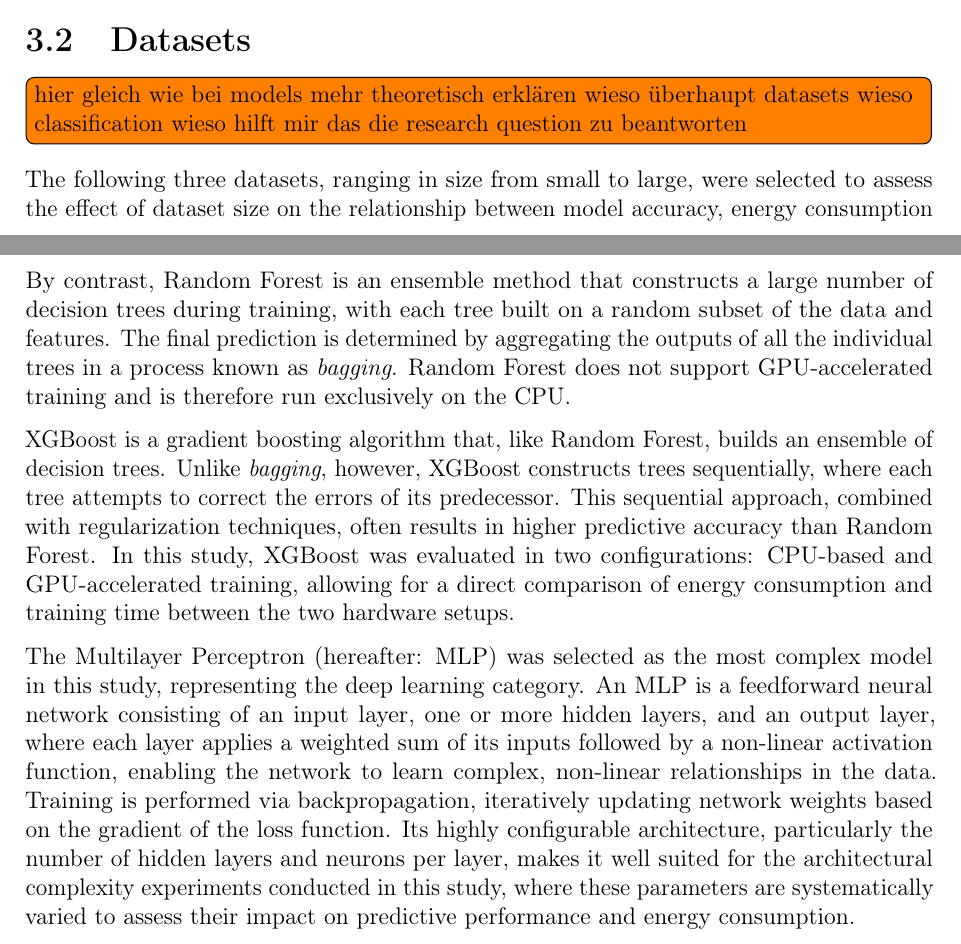
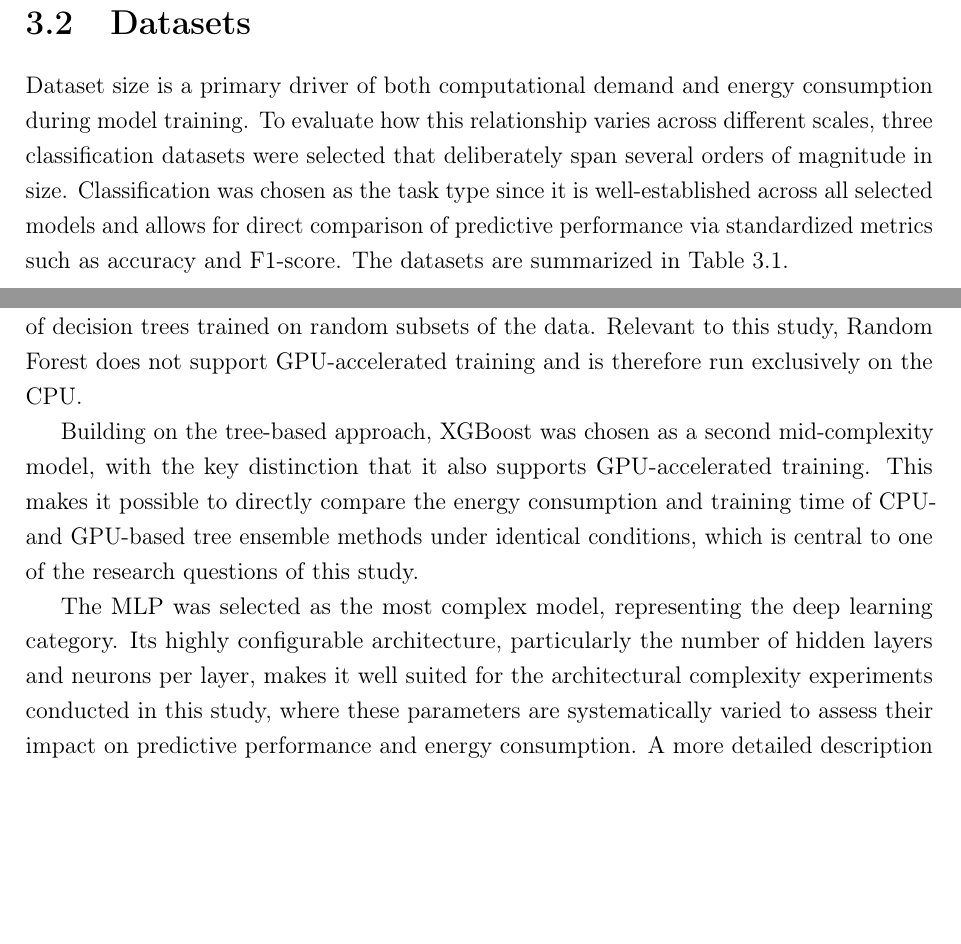
Before and after one commit to EronQorri/green-ml-bench, a LaTeX thesis (thesis_latex/main.tex, which reads thesis_latex/chapters/04_experimental_design.tex): two parts of pages 8 and 10 of 13 before the commit and two parts of pages 9 and 10 of 13 after it, joined at a grey line, cut so that both start at the same text, the shorter picture padded with empty space. Compiled offline with pdfLaTeX.

Commit message:
models text

```diff
--- a/thesis_latex/chapters/04_experimental_design.tex
+++ b/thesis_latex/chapters/04_experimental_design.tex
@@ -26,8 +26,7 @@ The following sub-questions will also be addressed in the course of this thesis:
 To answer these questions multiple classification algorithms and datasets were used in the experimental phase of this empirical analysis.
 
 \section{Datasets}
-\todo[inline]{hier gleich wie bei models mehr theoretisch erklären wieso überhaupt datasets wieso classification wieso hilft mir das die research question zu beantworten}
-The following three datasets, ranging in size from small to large, were selected to assess the effect of dataset size on the relationship between model accuracy, energy consumption and carbon footprint.
+Dataset size is a primary driver of both computational demand and energy consumption during model training. To evaluate how this relationship varies across different scales, three classification datasets were selected that deliberately span several orders of magnitude in size. Classification was chosen as the task type since it is well-established across all selected models and allows for direct comparison of predictive performance via standardized metrics such as accuracy and F1-score. The datasets are summarized in Table~\ref{tab:datasets}.
 
 \begin{table}[htbp]
 \centering
@@ -75,6 +74,12 @@ Logistic regression is a linear classification algorithm that uses the \textit{s
 
-By contrast, Random Forest is an ensemble method that constructs a large number of decision trees during training, with each tree built on a random subset of the data and features. The final prediction is determined by aggregating the outputs of all the individual trees in a process known as \textit{bagging}. Random Forest does not support GPU-accelerated training and is therefore run exclusively on the CPU.
+Logistic Regression serves as the lightweight baseline in this study. Despite its simplicity as a linear classifier, it often achieves competitive accuracy, making it well suited to quantifying whether the additional resource consumption of more complex models yields a meaningful gain in predictive performance.
 
-XGBoost is a gradient boosting algorithm that, like Random Forest, builds an ensemble of decision trees. Unlike \textit{bagging}, however, XGBoost constructs trees sequentially, where each tree attempts to correct the errors of its predecessor. This sequential approach, combined with regularization techniques, often results in higher predictive accuracy than Random Forest. In this study, XGBoost was evaluated in two configurations: CPU-based and GPU-accelerated training, allowing for a direct comparison of energy consumption and training time between the two hardware setups.
+Random Forest was selected as a mid-complexity representative of tree-based ensemble methods. As described in Section 2.x, it builds predictions by aggregating a large number of decision trees trained on random subsets of the data. Relevant to this study, Random Forest does not support GPU-accelerated training and is therefore run exclusively on the CPU.
 
-The Multilayer Perceptron (hereafter: MLP) was selected as the most complex model in this study, representing the deep learning category. An MLP is a feedforward neural network consisting of an input layer, one or more hidden layers, and an output layer, where each layer applies a weighted sum of its inputs followed by a non-linear activation function, enabling the network to learn complex, non-linear relationships in the data. Training is performed via backpropagation, iteratively updating network weights based on the gradient of the loss function. Its highly configurable architecture, particularly the number of hidden layers and neurons per layer, makes it well suited for the architectural complexity experiments conducted in this study, where these parameters are systematically varied to assess their impact on predictive performance and energy consumption.
+Building on the tree-based approach, XGBoost was chosen as a second mid-complexity model, with the key distinction that it also supports GPU-accelerated training. This makes it possible to directly compare the energy consumption and training time of CPU- and GPU-based tree ensemble methods under identical conditions, which is central to one of the research questions of this study.
+
+The MLP was selected as the most complex model, representing the deep learning category. Its highly configurable architecture, particularly the number of hidden layers and neurons per layer, makes it well suited for the architectural complexity experiments conducted in this study, where these parameters are systematically varied to assess their impact on predictive performance and energy consumption. A more detailed description of the MLP architecture is provided in Section 2.x.
+
+Together, the selected models cover a broad spectrum of algorithmic complexity, from a linear baseline to gradient boosting and deep learning, enabling a meaningful comparison of both predictive performance and energy efficiency across fundamentally different model types. The following section defines the metrics used to evaluate these dimensions.
+
+\section{Evaluation Metrics}
--- a/thesis_latex/main.tex
+++ b/thesis_latex/main.tex
@@ -20,7 +20,6 @@
 \setlength{\marginparwidth}{2cm}
 \usepackage{todonotes}
 \usepackage{booktabs}
-\usepackage{parskip}
 
 %%| SETTINGS |%%
 \hypersetup{
@@ -35,7 +34,7 @@
     pdfcreator  = {pdflatex},
     pdfproducer = {LaTeX with hyperref}
 }
-\setstretch{1}
+\setstretch{1.21}
 
 \addbibresource{Document/Bibliography/ref.bib}
 
```
Also changed, not shown: thesis_latex/main.pdf, thesis_latex/chapters/04_experimental_design.tex (8 more changed lines).
